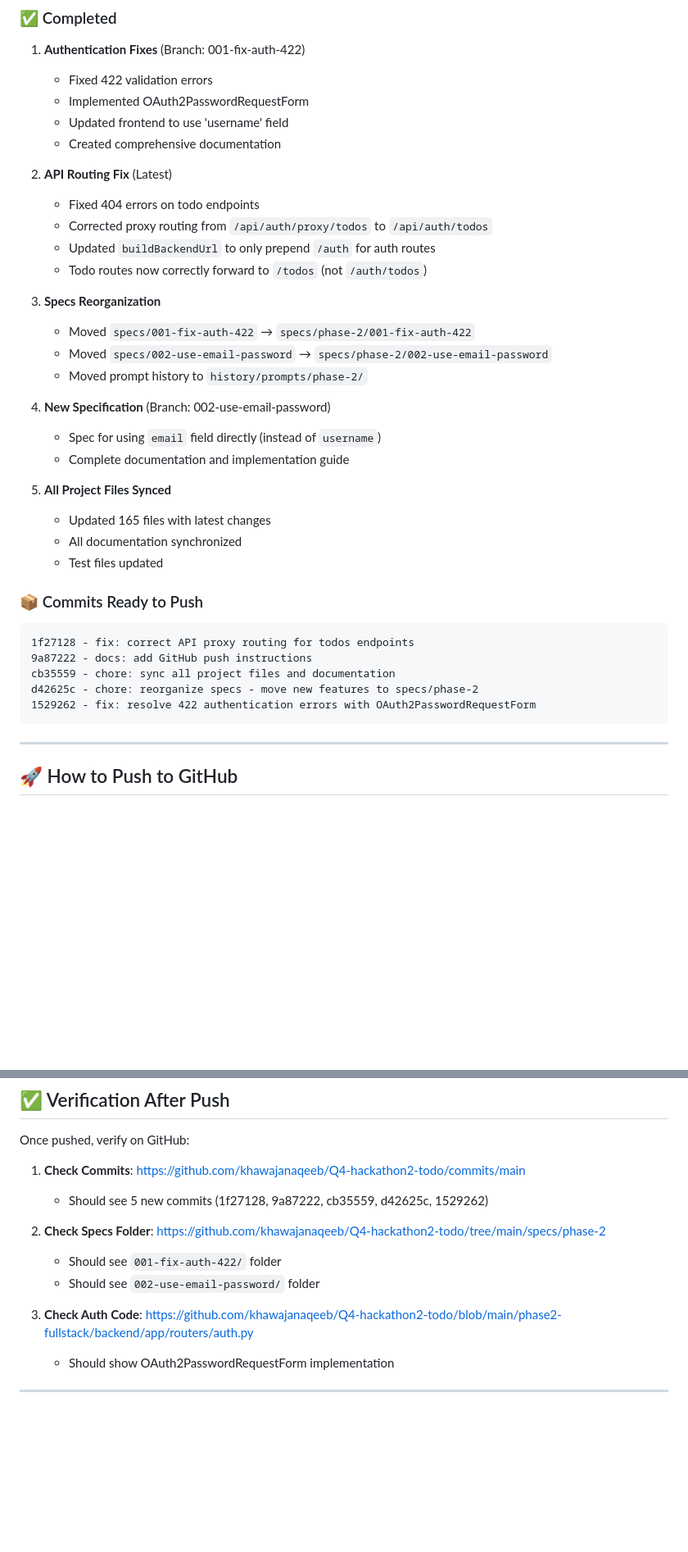
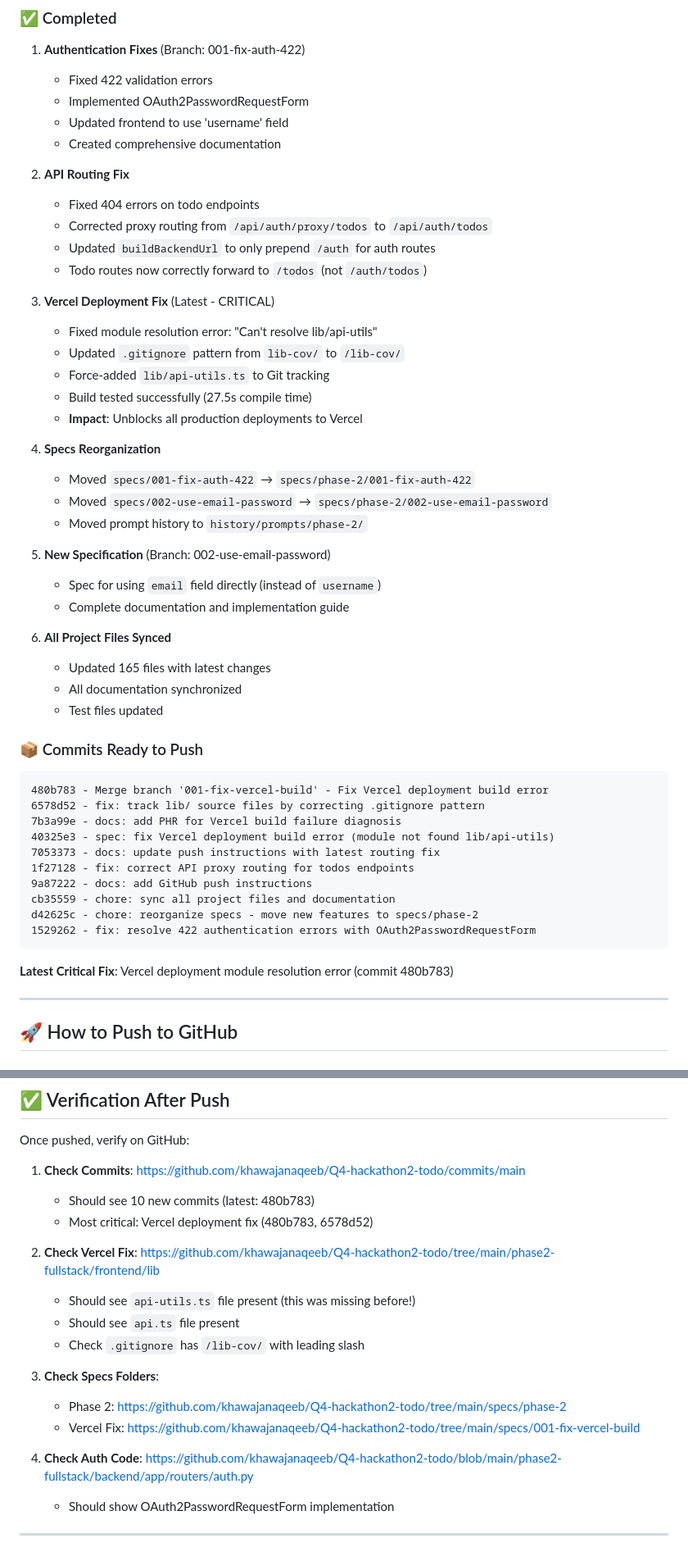
Before and after one commit to khawajanaqeeb/Q4-hackathon2-todo, a Markdown page: PUSH_TO_GITHUB.md, 2 parts joined by grey strips. Shown at 82% size. Drawn GitHub-style; blank space fills up the shorter version.

Commit message:
docs: update push instructions with Vercel deployment fix

````diff
--- a/PUSH_TO_GITHUB.md
+++ b/PUSH_TO_GITHUB.md
@@ -11,22 +11,29 @@ All changes have been committed and are ready to push to your GitHub repository.
    - Updated frontend to use 'username' field
    - Created comprehensive documentation
 
-2. **API Routing Fix** (Latest)
+2. **API Routing Fix**
    - Fixed 404 errors on todo endpoints
    - Corrected proxy routing from `/api/auth/proxy/todos` to `/api/auth/todos`
    - Updated `buildBackendUrl` to only prepend `/auth` for auth routes
    - Todo routes now correctly forward to `/todos` (not `/auth/todos`)
 
-3. **Specs Reorganization**
+3. **Vercel Deployment Fix** (Latest - CRITICAL)
+   - Fixed module resolution error: "Can't resolve lib/api-utils"
+   - Updated `.gitignore` pattern from `lib-cov/` to `/lib-cov/`
+   - Force-added `lib/api-utils.ts` to Git tracking
+   - Build tested successfully (27.5s compile time)
+   - **Impact**: Unblocks all production deployments to Vercel
+
+4. **Specs Reorganization**
    - Moved `specs/001-fix-auth-422` → `specs/phase-2/001-fix-auth-422`
    - Moved `specs/002-use-email-password` → `specs/phase-2/002-use-email-password`
    - Moved prompt history to `history/prompts/phase-2/`
 
-4. **New Specification** (Branch: 002-use-email-password)
+5. **New Specification** (Branch: 002-use-email-password)
    - Spec for using `email` field directly (instead of `username`)
    - Complete documentation and implementation guide
 
-5. **All Project Files Synced**
+6. **All Project Files Synced**
    - Updated 165 files with latest changes
    - All documentation synchronized
    - Test files updated
@@ -34,12 +41,19 @@ All changes have been committed and are ready to push to your GitHub repository.
 ### 📦 Commits Ready to Push
 
 ```
+480b783 - Merge branch '001-fix-vercel-build' - Fix Vercel deployment build error
+6578d52 - fix: track lib/ source files by correcting .gitignore pattern
+7b3a99e - docs: add PHR for Vercel build failure diagnosis
+40325e3 - spec: fix Vercel deployment build error (module not found lib/api-utils)
+7053373 - docs: update push instructions with latest routing fix
 1f27128 - fix: correct API proxy routing for todos endpoints
 9a87222 - docs: add GitHub push instructions
 cb35559 - chore: sync all project files and documentation
 d42625c - chore: reorganize specs - move new features to specs/phase-2
 1529262 - fix: resolve 422 authentication errors with OAuth2PasswordRequestForm
 ```
+
+**Latest Critical Fix**: Vercel deployment module resolution error (commit 480b783)
 
 ---
 
@@ -110,13 +124,19 @@ git push origin main --force
 Once pushed, verify on GitHub:
 
 1. **Check Commits**: https://github.com/khawajanaqeeb/Q4-hackathon2-todo/commits/main
-   - Should see 5 new commits (1f27128, 9a87222, cb35559, d42625c, 1529262)
+   - Should see 10 new commits (latest: 480b783)
+   - Most critical: Vercel deployment fix (480b783, 6578d52)
 
-2. **Check Specs Folder**: https://github.com/khawajanaqeeb/Q4-hackathon2-todo/tree/main/specs/phase-2
-   - Should see `001-fix-auth-422/` folder
-   - Should see `002-use-email-password/` folder
+2. **Check Vercel Fix**: https://github.com/khawajanaqeeb/Q4-hackathon2-todo/tree/main/phase2-fullstack/frontend/lib
+   - Should see `api-utils.ts` file present (this was missing before!)
+   - Should see `api.ts` file present
+   - Check `.gitignore` has `/lib-cov/` with leading slash
 
-3. **Check Auth Code**: https://github.com/khawajanaqeeb/Q4-hackathon2-todo/blob/main/phase2-fullstack/backend/app/routers/auth.py
+3. **Check Specs Folders**:
+   - Phase 2: https://github.com/khawajanaqeeb/Q4-hackathon2-todo/tree/main/specs/phase-2
+   - Vercel Fix: https://github.com/khawajanaqeeb/Q4-hackathon2-todo/tree/main/specs/001-fix-vercel-build
+
+4. **Check Auth Code**: https://github.com/khawajanaqeeb/Q4-hackathon2-todo/blob/main/phase2-fullstack/backend/app/routers/auth.py
    - Should show OAuth2PasswordRequestForm implementation
 
 ---
````
